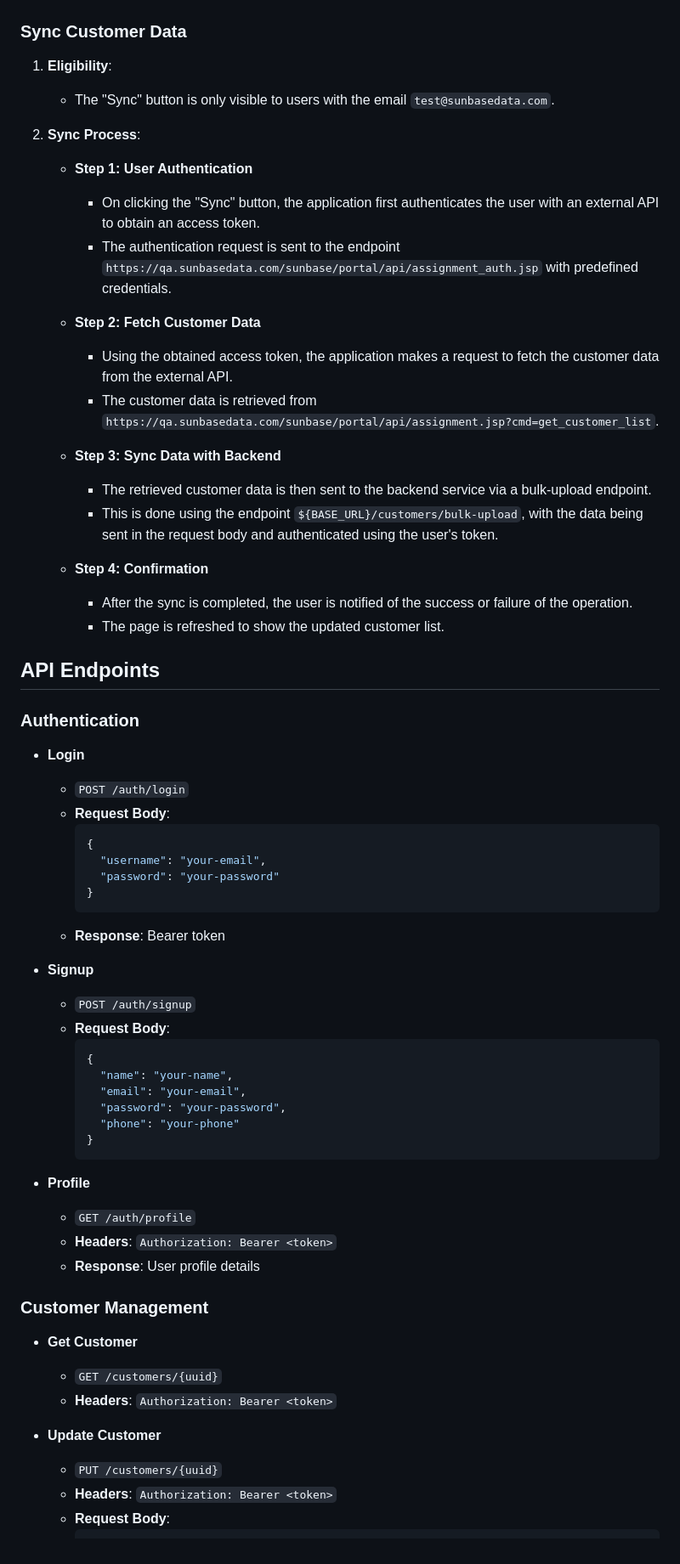
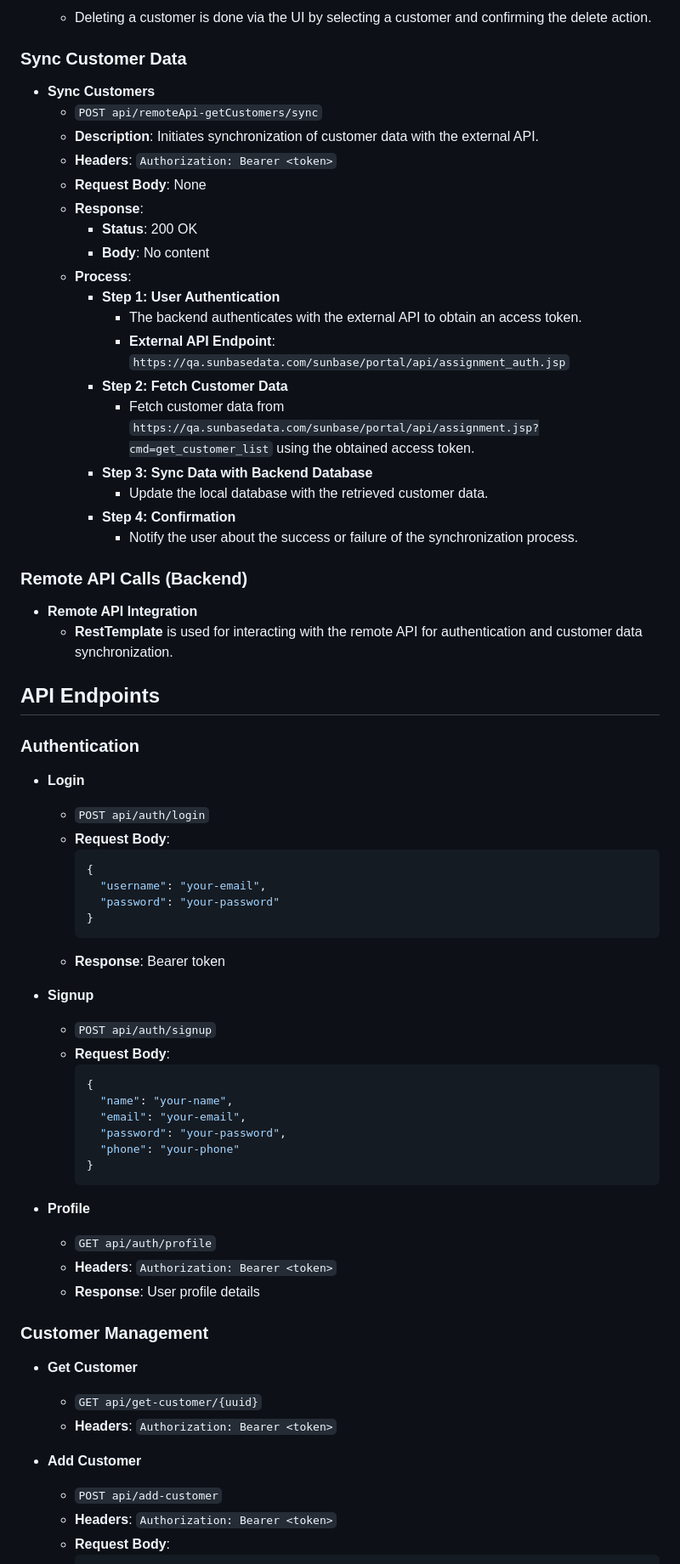
Before and after one commit to RADHIKESHS/sun-base-Assignment, a Markdown page: README.md, the part around one of its changes. Shown at 85% size. Drawn GitHub-style.

````diff
--- a/README.md
+++ b/README.md
@@ -106,33 +132,38 @@ A robust web-based Customer Management System that enables efficient handling of
 
+    - Deleting a customer is done via the UI by selecting a customer and confirming the delete action.
 
 ### Sync Customer Data
 
-1. **Eligibility**:
-   - The "Sync" button is only visible to users with the email `test@sunbasedata.com`.
+- **Sync Customers**
+  - `POST api/remoteApi-getCustomers/sync`
+  - **Description**: Initiates synchronization of customer data with the external API.
+  - **Headers**: `Authorization: Bearer <token>`
+  - **Request Body**: None
+  - **Response**:
+    - **Status**: 200 OK
+    - **Body**: No content
+  - **Process**:
+    - **Step 1: User Authentication**
+      - The backend authenticates with the external API to obtain an access token.
+      - **External API Endpoint**: `https://qa.sunbasedata.com/sunbase/portal/api/assignment_auth.jsp`
+    - **Step 2: Fetch Customer Data**
+      - Fetch customer data from `https://qa.sunbasedata.com/sunbase/portal/api/assignment.jsp?cmd=get_customer_list` using the obtained access token.
+    - **Step 3: Sync Data with Backend Database**
+      - Update the local database with the retrieved customer data.
+    - **Step 4: Confirmation**
+      - Notify the user about the success or failure of the synchronization process.
 
-2. **Sync Process**:
-   - **Step 1: User Authentication**
-     - On clicking the "Sync" button, the application first authenticates the user with an external API to obtain an access token.
-     - The authentication request is sent to the endpoint `https://qa.sunbasedata.com/sunbase/portal/api/assignment_auth.jsp` with predefined credentials.
+### Remote API Calls (Backend)
 
-   - **Step 2: Fetch Customer Data**
-     - Using the obtained access token, the application makes a request to fetch the customer data from the external API.
-     - The customer data is retrieved from `https://qa.sunbasedata.com/sunbase/portal/api/assignment.jsp?cmd=get_customer_list`.
-
-   - **Step 3: Sync Data with Backend**
-     - The retrieved customer data is then sent to the backend service via a bulk-upload endpoint.
-     - This is done using the endpoint `${BASE_URL}/customers/bulk-upload`, with the data being sent in the request body and authenticated using the user's token.
-
-   - **Step 4: Confirmation**
-     - After the sync is completed, the user is notified of the success or failure of the operation.
-     - The page is refreshed to show the updated customer list.
+- **Remote API Integration**
+  - **RestTemplate** is used for interacting with the remote API for authentication and customer data synchronization.
 
 ## API Endpoints
 
 ### Authentication
 
 - **Login**
-  - `POST /auth/login`
+  - `POST api/auth/login`
   - **Request Body**:
     ```json
     {
@@ -143,7 +174,7 @@ A robust web-based Customer Management System that enables efficient handling of
   - **Response**: Bearer token
 
 - **Signup**
-  - `POST /auth/signup`
+  - `POST api/auth/signup`
   - **Request Body**:
     ```json
     {
@@ -155,18 +186,18 @@ A robust web-based Customer Management System that enables efficient handling of
     ```
 
 - **Profile**
-  - `GET /auth/profile`
+  - `GET api/auth/profile`
   - **Headers**: `Authorization: Bearer <token>`
   - **Response**: User profile details
 
 ### Customer Management
 
 - **Get Customer**
-  - `GET /customers/{uuid}`
+  - `GET api/get-customer/{uuid}`
   - **Headers**: `Authorization: Bearer <token>`
 
-- **Update Customer**
-  - `PUT /customers/{uuid}`
+- **Add Customer**
+  - `POST api/add-customer`
   - **Headers**: `Authorization: Bearer <token>`
   - **Request Body**:
     ```json
````
Also changed, not shown: other parts of README.md (+83 -38 lines).
